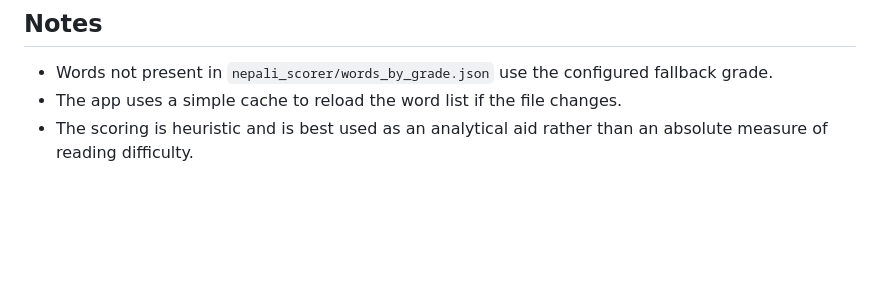
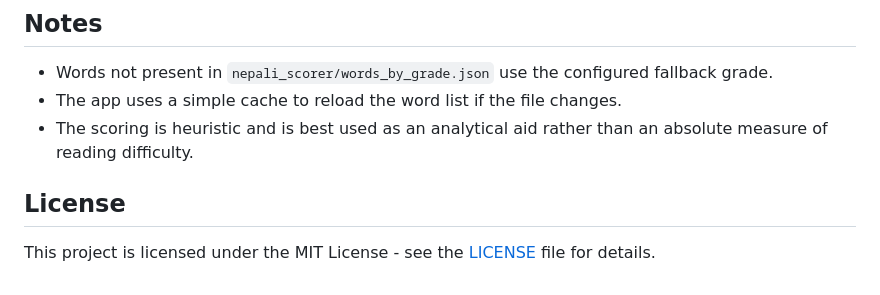
Before and after one commit to reshamgaire/nepali_readability_scorer, a Markdown page: README.md, the part around the change. GitHub-like rendering; blank space fills up the shorter version.

```diff
--- a/README.md
+++ b/README.md
@@ -116,3 +116,6 @@ The default weights are normalized automatically if custom values do not sum to
 - Words not present in `nepali_scorer/words_by_grade.json` use the configured fallback grade.
 - The app uses a simple cache to reload the word list if the file changes.
 - The scoring is heuristic and is best used as an analytical aid rather than an absolute measure of reading difficulty.
+
+## License
+This project is licensed under the MIT License - see the [LICENSE](LICENSE) file for details.
```
